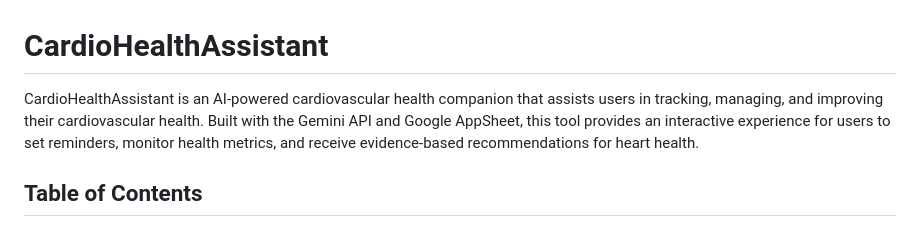
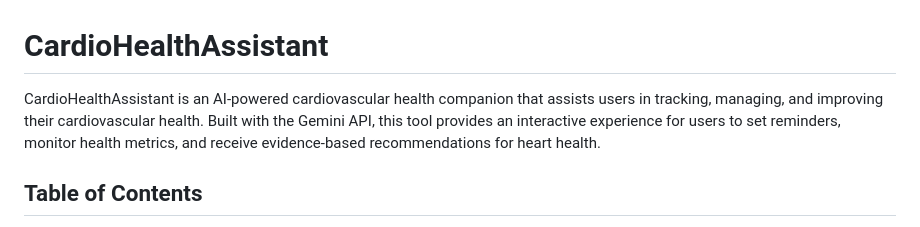
Before and after one commit to s-araromi/CardioHealthAssistant, a Markdown page: README.md, the part around the change. GitHub-like rendering.

```diff
--- a/README.md
+++ b/README.md
@@ -1,6 +1,6 @@
 # CardioHealthAssistant
 
-CardioHealthAssistant is an AI-powered cardiovascular health companion that assists users in tracking, managing, and improving their cardiovascular health. Built with the Gemini API and Google AppSheet, this tool provides an interactive experience for users to set reminders, monitor health metrics, and receive evidence-based recommendations for heart health.
+CardioHealthAssistant is an AI-powered cardiovascular health companion that assists users in tracking, managing, and improving their cardiovascular health. Built with the Gemini API, this tool provides an interactive experience for users to set reminders, monitor health metrics, and receive evidence-based recommendations for heart health.
 
 ## Table of Contents
 - [Project Overview](#project-overview)
```
